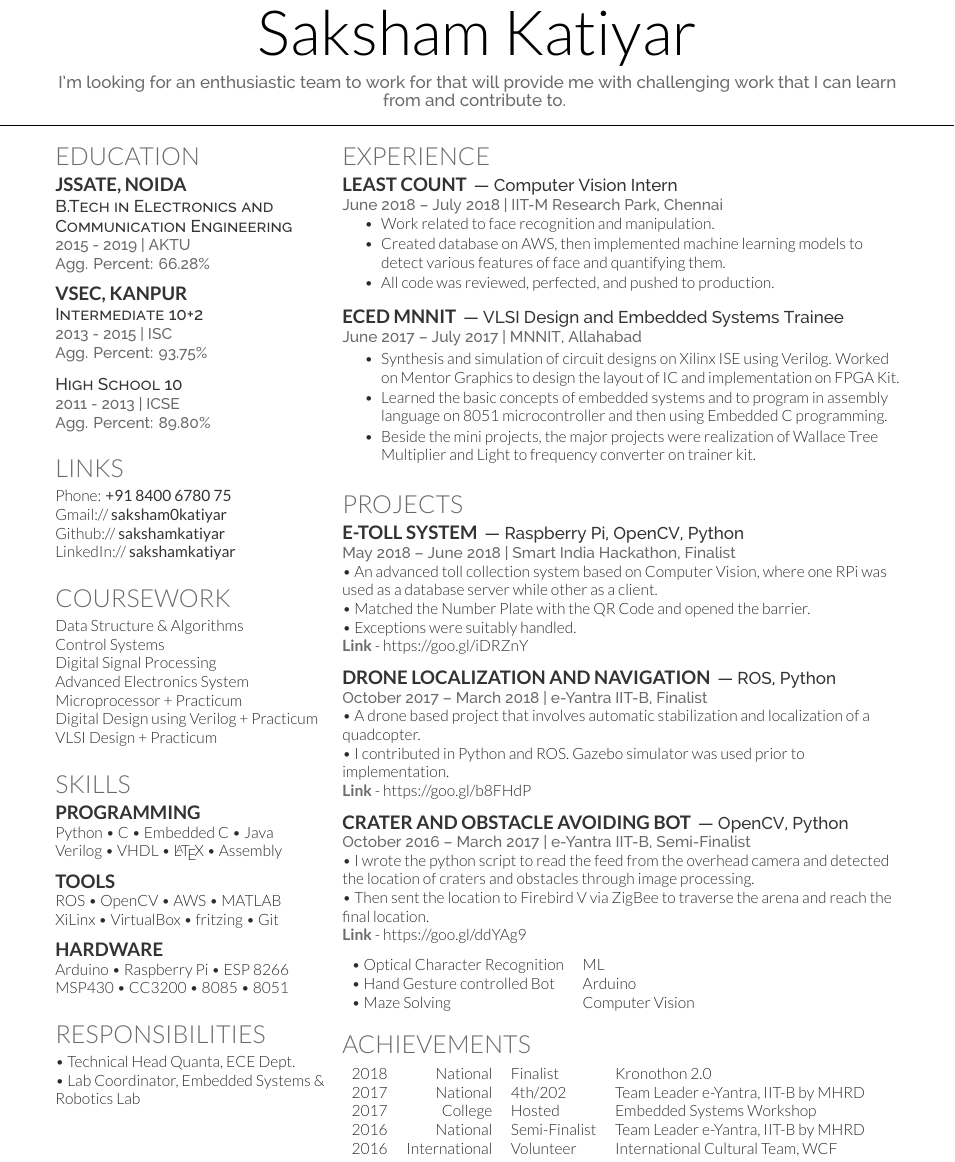
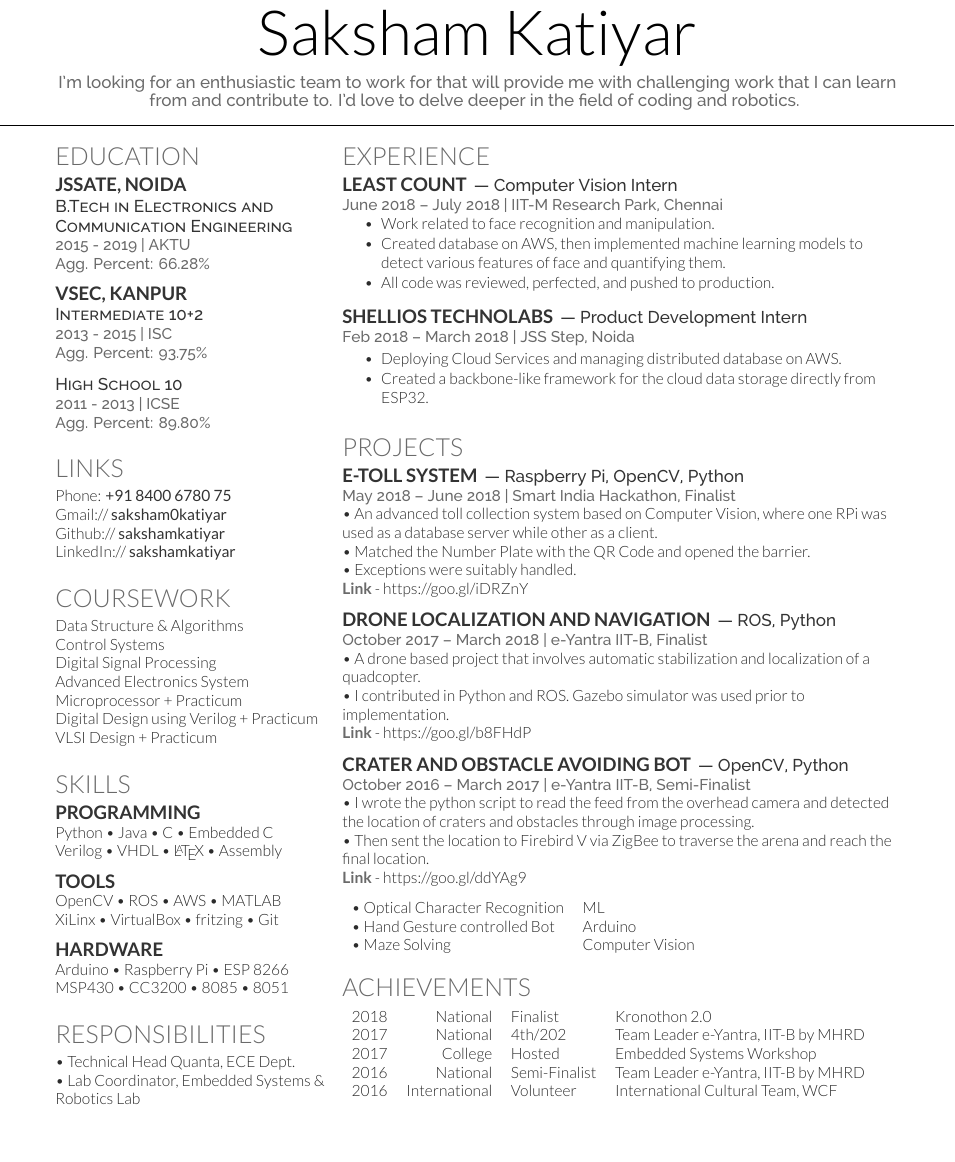
Before and after one commit to sakshamkatiyar/resume, a LaTeX CV (main.tex): part of the page, cut so that both start at the same text, the shorter picture padded with empty space. Compiled offline with XeLaTeX.

Commit message:
edited summary

```diff
--- a/main.tex
+++ b/main.tex
@@ -63,7 +63,7 @@
 %%%%%%%%%%%%%%%%%%%%%%%%%%%%%%%%%%%%%%
 
 
-\namesection{}{Saksham Katiyar}{I'm looking for an enthusiastic team to work for that will provide me with challenging work that I can learn from and contribute to.
+\namesection{}{Saksham Katiyar}{I'm looking for an enthusiastic team to work for that will provide me with challenging work that I can learn from and contribute to. I'd love to delve deeper in the field of coding and robotics.
 %\href{mailto:saksham0katiyar@gmail.com}{saksham0katiyar@gmail.com} | +91 8400 6780 75
 }
 
@@ -131,12 +131,13 @@ VLSI Design + Practicum \\
 
 \section{Skills}
 \subsection{Programming}
-Python \textbullet{} C \textbullet{} Embedded C \textbullet{} Java \\
+Python \textbullet{} Java \textbullet{} C \textbullet{} Embedded C \\
+% Python \textbullet{} C \textbullet{} Embedded C \textbullet{} Java \\
 Verilog \textbullet{} VHDL \textbullet{} \LaTeX\ \textbullet{} Assembly
 \sectionsep
 
 \subsection{Tools}
-ROS \textbullet{} OpenCV \textbullet{} AWS \textbullet{} MATLAB \\
+OpenCV \textbullet{} ROS \textbullet{} AWS \textbullet{} MATLAB \\
 XiLinx \textbullet{} VirtualBox \textbullet{} fritzing \textbullet{} Git \\
 \sectionsep
 
@@ -189,24 +190,24 @@ MSP430 \textbullet{} CC3200 \textbullet{} 8085 \textbullet{} 8051
 \end{tightemize}
 \sectionsep}
 
-% \href{http://shellios.com/}{\runsubsection{Shellios Technolabs}
-% \descript{— \textit{Product Development Intern}}
-% \location{Feb 2018 – March 2018 | JSS Step, Noida}
+\href{http://shellios.com/}{\runsubsection{Shellios Technolabs}
+\descript{— \textit{Product Development Intern}}
+\location{Feb 2018 – March 2018 | JSS Step, Noida}
+\begin{tightemize}
+\item Deploying Cloud Services and managing distributed database on AWS.
+\item Created a backbone-like framework for the cloud data storage directly from ESP32.
+\end{tightemize}
+\sectionsep}
+
+% \runsubsection{ECED MNNIT}
+% \descript{— \textit{VLSI Design and Embedded Systems Trainee}}
+% \location{June 2017 – July 2017 | MNNIT, Allahabad}
 % \begin{tightemize}
-% \item Deploying Cloud Services and managing distributed database on AWS.
-% \item Created a backbone-like framework for the cloud data storage directly from ESP32.
+% \item Synthesis and simulation of circuit designs on Xilinx ISE using Verilog. Worked on Mentor Graphics to design the layout of IC and implementation on FPGA Kit.
+% \item Learned the basic concepts of embedded systems and to program in assembly language on 8051 microcontroller and then using Embedded C programming.
+% \item Beside the mini projects, the major projects were realization of Wallace Tree Multiplier and Light to frequency converter on trainer kit.
 % \end{tightemize}
-% \sectionsep}
-
-\runsubsection{ECED MNNIT}
-\descript{— \textit{VLSI Design and Embedded Systems Trainee}}
-\location{June 2017 – July 2017 | MNNIT, Allahabad}
-\begin{tightemize}
-\item Synthesis and simulation of circuit designs on Xilinx ISE using Verilog. Worked on Mentor Graphics to design the layout of IC and implementation on FPGA Kit.
-\item Learned the basic concepts of embedded systems and to program in assembly language on 8051 microcontroller and then using Embedded C programming.
-\item Beside the mini projects, the major projects were realization of Wallace Tree Multiplier and Light to frequency converter on trainer kit.
-\end{tightemize}
-\sectionsep
+% \sectionsep
 
 %%%%%%%%%%%%%%%%%%%%%%%%%%%%%%%%%%%%%%
 %     PROJECTS
```
Also changed, not shown: resume.pdf.
